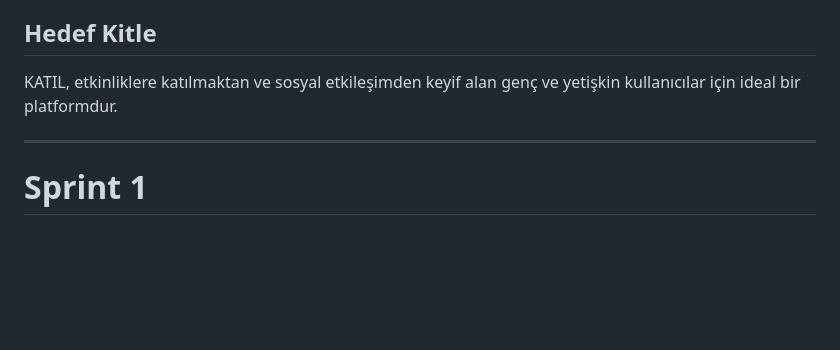
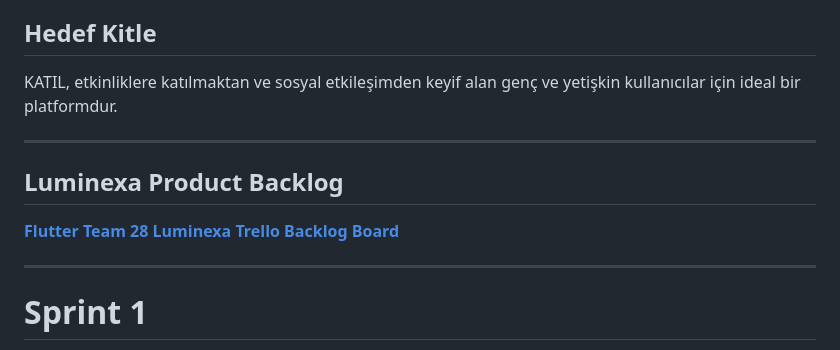
Before and after one commit to Yaizzz/F28_Luminexa, a Markdown page: README.md, the part around the change. Rendered like a GitHub page; blank space fills up the shorter version.

Commit message:
Product backlog added

```diff
--- a/README.md
+++ b/README.md
@@ -60,6 +60,11 @@ KATIL, etkinliklere katılmaktan ve sosyal etkileşimden keyif alan genç ve yet
 
 ---
 
+## Luminexa Product Backlog
+**[Flutter Team 28 Luminexa Trello Backlog Board](https://trello.com/invite/b/yOMydtRq/ATTI5bc1ac19e96a4d8adf74535fa9f13df93638D2DC/sprit-1)**
+
+---
+
 # Sprint 1
 **Sprint Notları**:
 Takım, proje için çalışmalara başlamak üzere proje fikrini belirledi. Yapılan araştırmalar sonucunda, fikrinin çok özgün olmadığını ve benzer fikirlerin zaten birçok uygulamada bulunduğunu fark ettik. Bu durum bizi farklı fikirler bulmaya yönlendirdi ve takım olarak KATIL fikrini keşfederek geliştirmeye başladık.
```
